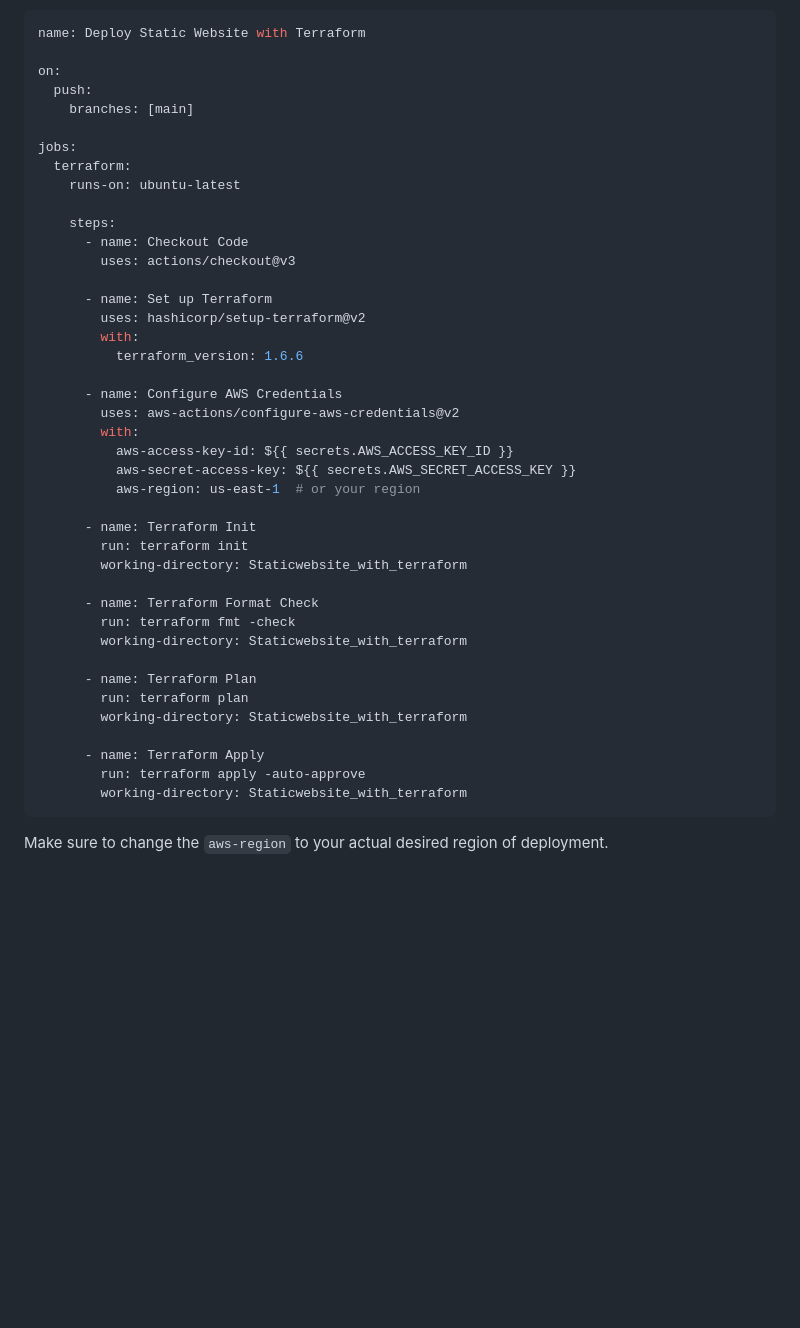
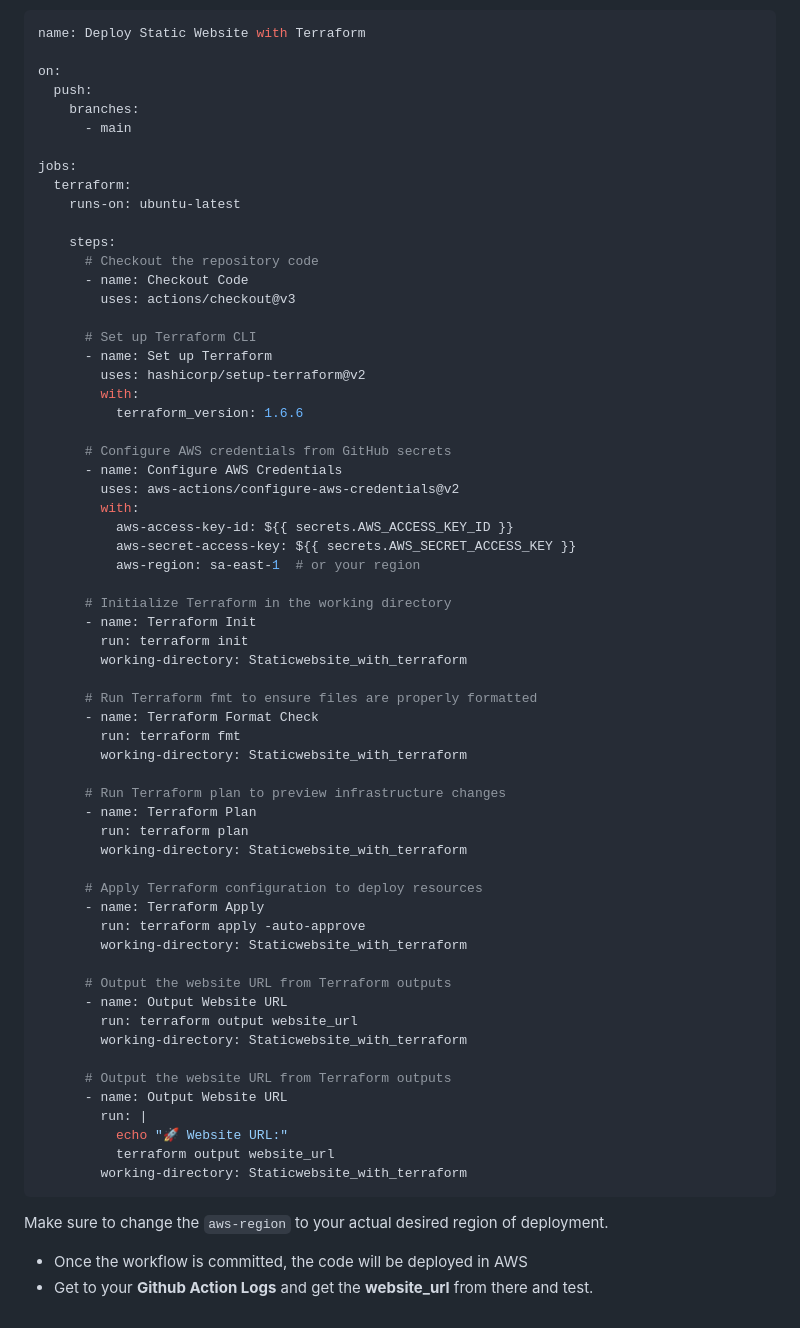
Before and after one commit to ARREYETTA14/Terraform_Static_website_Host, a Markdown page: README.md, the part around one of its changes. GitHub-like rendering; blank space fills up the shorter version.

````diff
--- a/README.md
+++ b/README.md
@@ -154,43 +156,66 @@ name: Deploy Static Website with Terraform
 
 on:
   push:
-    branches: [main]
+    branches:
+      - main
 
 jobs:
   terraform:
     runs-on: ubuntu-latest
 
     steps:
+      # Checkout the repository code
       - name: Checkout Code
         uses: actions/checkout@v3
 
+      # Set up Terraform CLI
       - name: Set up Terraform
         uses: hashicorp/setup-terraform@v2
         with:
           terraform_version: 1.6.6
 
+      # Configure AWS credentials from GitHub secrets
       - name: Configure AWS Credentials
         uses: aws-actions/configure-aws-credentials@v2
         with:
           aws-access-key-id: ${{ secrets.AWS_ACCESS_KEY_ID }}
           aws-secret-access-key: ${{ secrets.AWS_SECRET_ACCESS_KEY }}
-          aws-region: us-east-1  # or your region
+          aws-region: sa-east-1  # or your region
 
+      # Initialize Terraform in the working directory
       - name: Terraform Init
         run: terraform init
         working-directory: Staticwebsite_with_terraform
 
+      # Run Terraform fmt to ensure files are properly formatted
       - name: Terraform Format Check
-        run: terraform fmt -check
+        run: terraform fmt
         working-directory: Staticwebsite_with_terraform
 
+      # Run Terraform plan to preview infrastructure changes
       - name: Terraform Plan
         run: terraform plan
         working-directory: Staticwebsite_with_terraform
 
+      # Apply Terraform configuration to deploy resources
       - name: Terraform Apply
         run: terraform apply -auto-approve
+        working-directory: Staticwebsite_with_terraform
+
+      # Output the website URL from Terraform outputs
+      - name: Output Website URL
+        run: terraform output website_url
+        working-directory: Staticwebsite_with_terraform
+
+      # Output the website URL from Terraform outputs
+      - name: Output Website URL
+        run: |
+          echo "🚀 Website URL:"
+          terraform output website_url
         working-directory: Staticwebsite_with_terraform
 ```
 
 Make sure to change the ```aws-region``` to your actual desired region of deployment.
+
+- Once the workflow is committed, the code will be deployed in AWS
+- Get to your **Github Action Logs** and get the **website_url** from there and test.
````
Also changed, not shown: other parts of README.md (+2 -0 lines).
